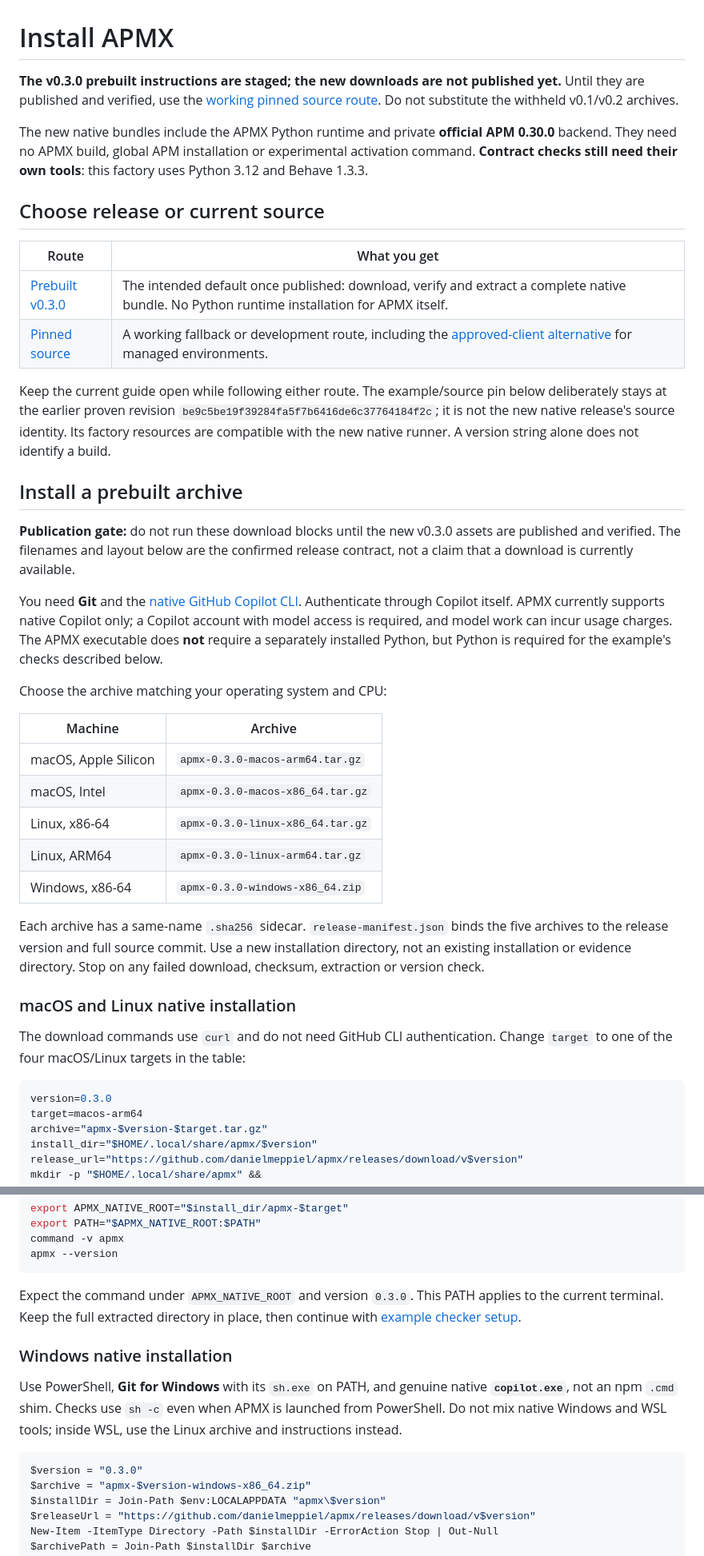
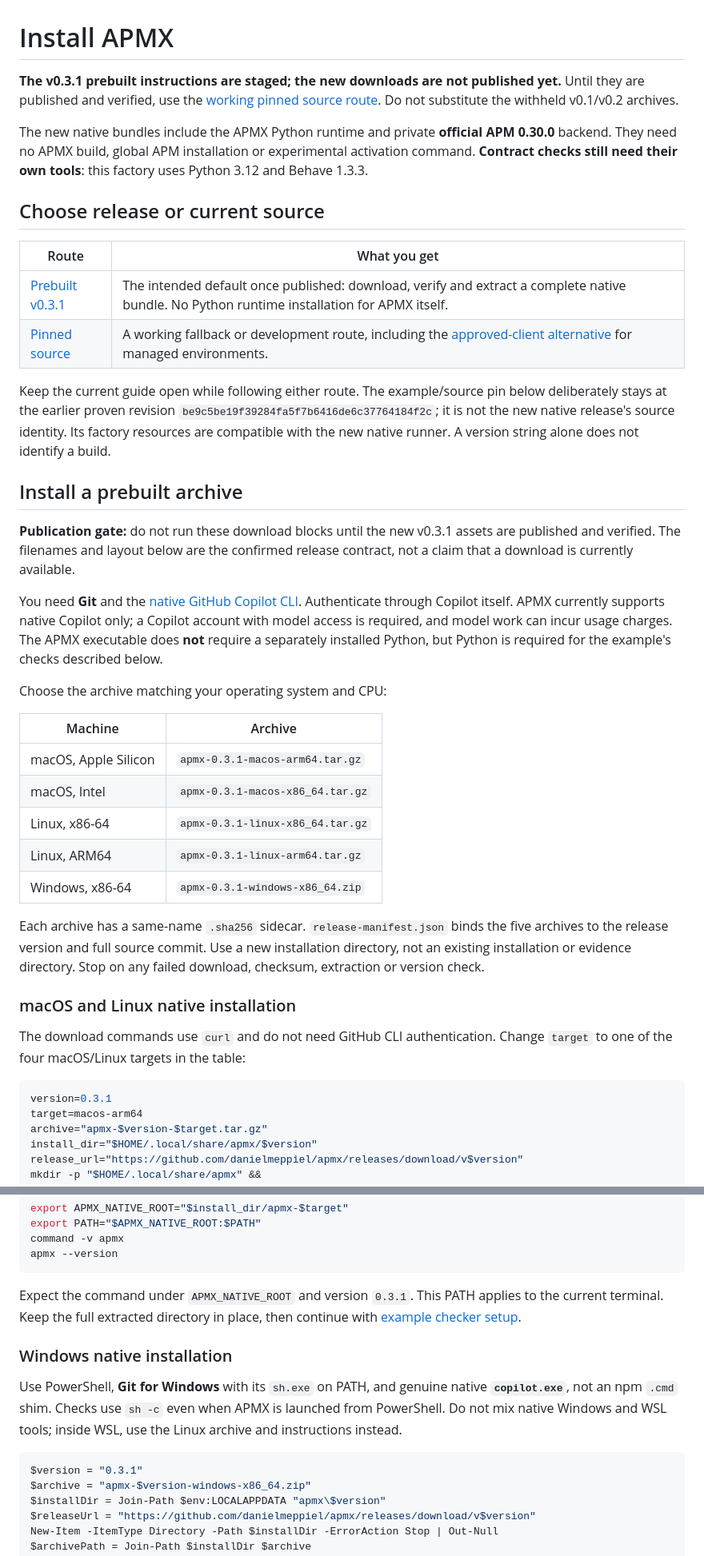
Before and after one commit to danielmeppiel/apmx, a Markdown page: docs/install.md, 2 parts joined by grey strips. Shown at 80% size. GitHub-like rendering.

Commit message:
docs: retarget staged native downloads to v0.3.1
Change only the pending prebuilt release references, five archive names and native version commands. Preserve the proven v0.3.0 source/example pin, compatibility guidance, historical media and publication guards.

Co-authored-by: Copilot App <223556219+Copilot@users.noreply.github.com>

````diff
--- a/docs/install.md
+++ b/docs/install.md
@@ -1,6 +1,6 @@
 # Install APMX
 
-**The v0.3.0 prebuilt instructions are staged; the new downloads are not
+**The v0.3.1 prebuilt instructions are staged; the new downloads are not
 published yet.** Until they are published and verified, use the
 [working pinned source route](#run-the-current-source-checkout).
 Do not substitute the withheld v0.1/v0.2 archives.
@@ -14,7 +14,7 @@ tools**: this factory uses Python 3.12 and Behave 1.3.3.
 
 | Route | What you get |
 | --- | --- |
-| [Prebuilt v0.3.0](#install-a-prebuilt-archive) | The intended default once published: download, verify and extract a complete native bundle. No Python runtime installation for APMX itself. |
+| [Prebuilt v0.3.1](#install-a-prebuilt-archive) | The intended default once published: download, verify and extract a complete native bundle. No Python runtime installation for APMX itself. |
 | [Pinned source](#run-the-current-source-checkout) | A working fallback or development route, including the [approved-client alternative](#managed-environment-installation-optional) for managed environments. |
 
 Keep the current guide open while following either route. The example/source
@@ -25,7 +25,7 @@ runner. A version string alone does not identify a build.
 
 ## Install a prebuilt archive
 
-**Publication gate:** do not run these download blocks until the new v0.3.0
+**Publication gate:** do not run these download blocks until the new v0.3.1
 assets are published and verified. The filenames and layout below are the
 confirmed release contract, not a claim that a download is currently available.
 
@@ -39,11 +39,11 @@ Choose the archive matching your operating system and CPU:
 
 | Machine | Archive |
 | --- | --- |
-| macOS, Apple Silicon | `apmx-0.3.0-macos-arm64.tar.gz` |
-| macOS, Intel | `apmx-0.3.0-macos-x86_64.tar.gz` |
-| Linux, x86-64 | `apmx-0.3.0-linux-x86_64.tar.gz` |
-| Linux, ARM64 | `apmx-0.3.0-linux-arm64.tar.gz` |
-| Windows, x86-64 | `apmx-0.3.0-windows-x86_64.zip` |
+| macOS, Apple Silicon | `apmx-0.3.1-macos-arm64.tar.gz` |
+| macOS, Intel | `apmx-0.3.1-macos-x86_64.tar.gz` |
+| Linux, x86-64 | `apmx-0.3.1-linux-x86_64.tar.gz` |
+| Linux, ARM64 | `apmx-0.3.1-linux-arm64.tar.gz` |
+| Windows, x86-64 | `apmx-0.3.1-windows-x86_64.zip` |
 
 Each archive has a same-name `.sha256` sidecar. `release-manifest.json` binds
 the five archives to the release version and full source commit.
@@ -56,7 +56,7 @@ The download commands use `curl` and do not need GitHub CLI authentication.
 Change `target` to one of the four macOS/Linux targets in the table:
 
 ```sh
-version=0.3.0
+version=0.3.1
 target=macos-arm64
 archive="apmx-$version-$target.tar.gz"
 install_dir="$HOME/.local/share/apmx/$version"
@@ -91,7 +91,7 @@ command -v apmx
 apmx --version
 ```
 
-Expect the command under `APMX_NATIVE_ROOT` and version `0.3.0`. This PATH applies
+Expect the command under `APMX_NATIVE_ROOT` and version `0.3.1`. This PATH applies
 to the current terminal. Keep the full extracted directory in place, then
 continue with [example checker setup](#macos-and-linux-checker-setup).
 
@@ -103,7 +103,7 @@ launched from PowerShell. Do not mix native Windows and WSL tools; inside WSL,
 use the Linux archive and instructions instead.
 
 ```powershell
-$version = "0.3.0"
+$version = "0.3.1"
 $archive = "apmx-$version-windows-x86_64.zip"
 $installDir = Join-Path $env:LOCALAPPDATA "apmx\$version"
 $releaseUrl = "https://github.com/danielmeppiel/apmx/releases/download/v$version"
````
Also changed, not shown: other parts of docs/install.md (+2 -2 lines), README.md (+1 -1 lines).
